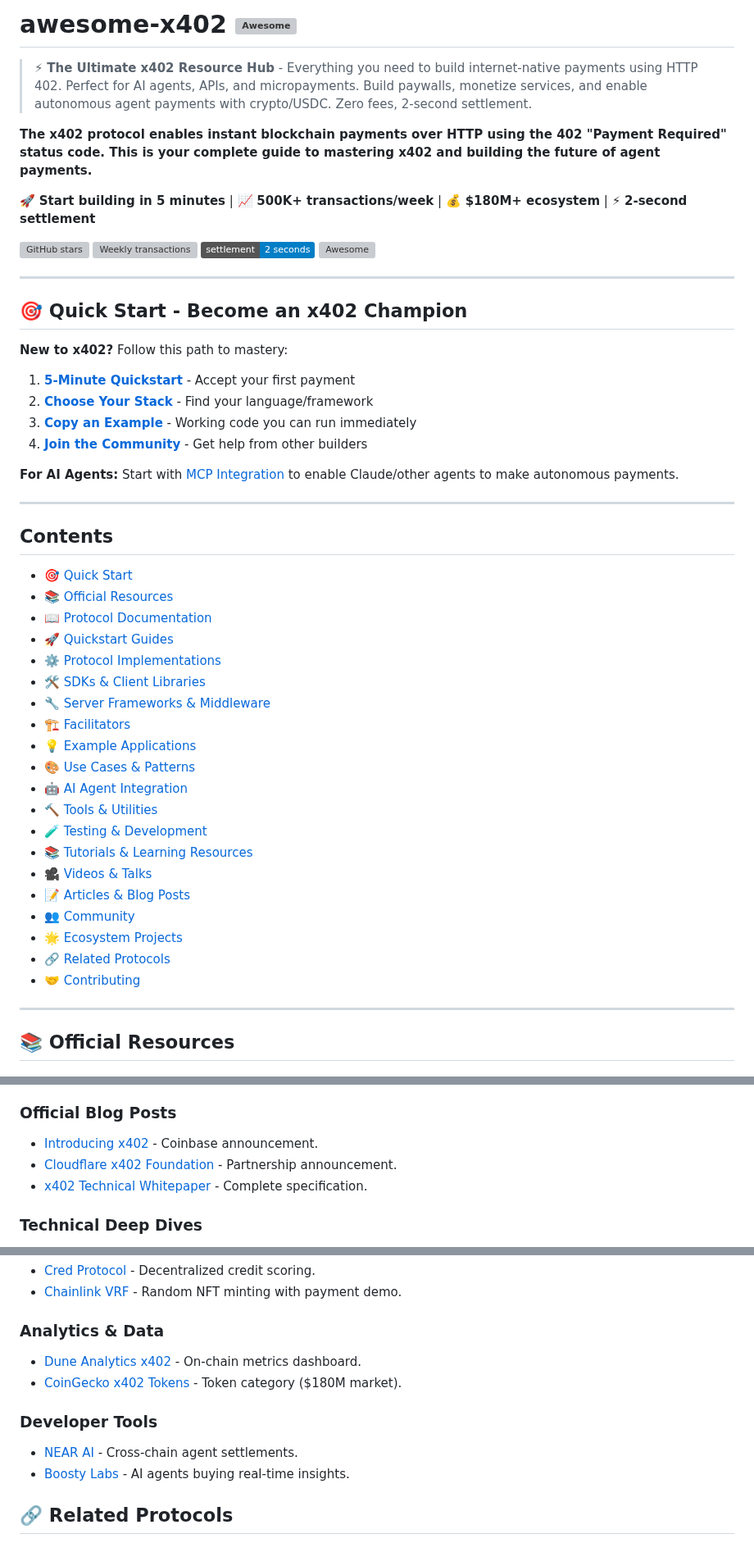
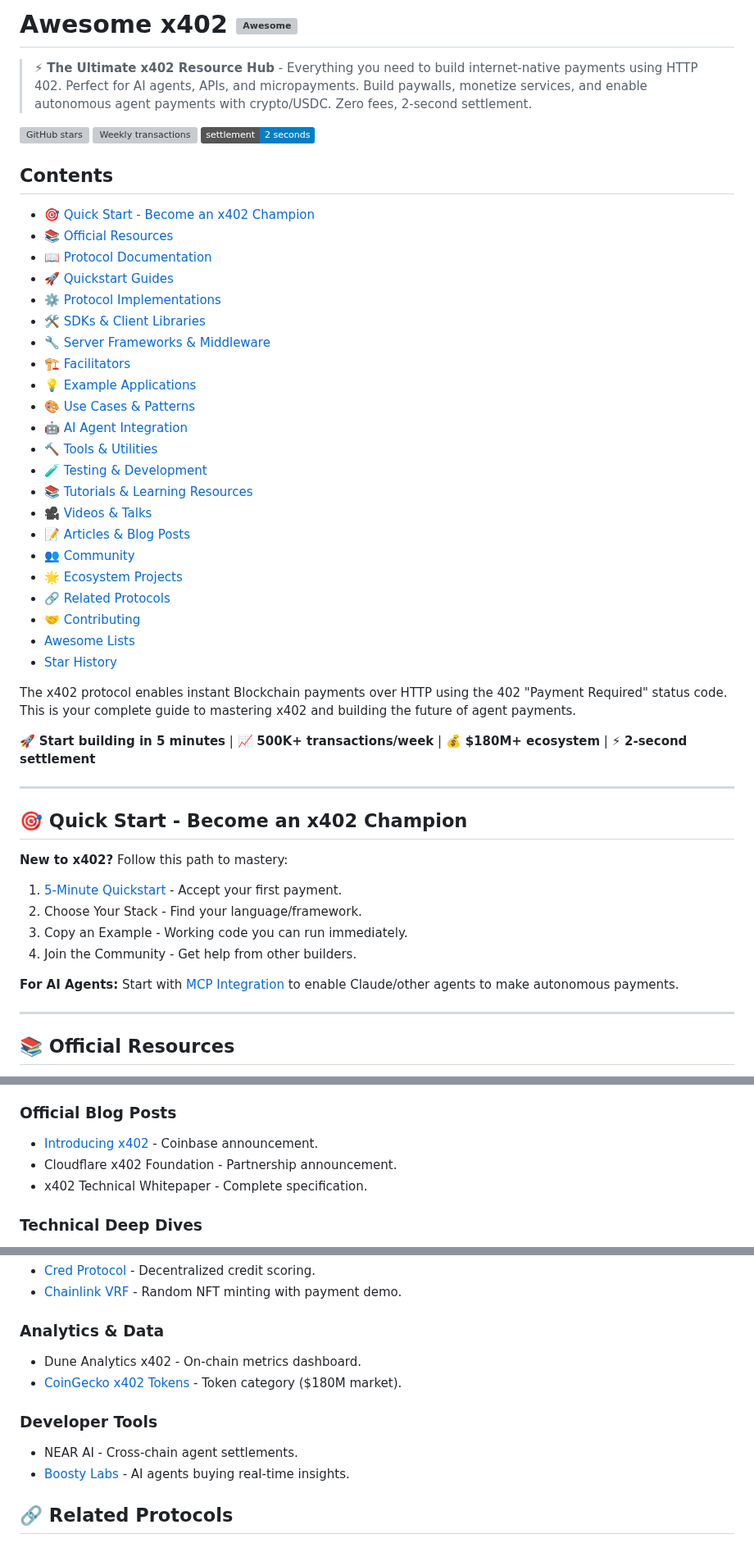
Before and after one commit to jon-lip/awesome-x402, a Markdown page: README.md, 3 parts joined by grey strips. Shown at 82% size. GitHub-like rendering; badges without logos; grey boxes are pictures that could not be loaded.

```diff
--- a/README.md
+++ b/README.md
@@ -1,34 +1,14 @@
-# awesome-x402 [![Awesome](https://awesome.re/badge.svg)](https://awesome.re)
+# Awesome x402 [![Awesome](https://awesome.re/badge.svg)](https://awesome.re)
 
 > ⚡ **The Ultimate x402 Resource Hub** - Everything you need to build internet-native payments using HTTP 402. Perfect for AI agents, APIs, and micropayments. Build paywalls, monetize services, and enable autonomous agent payments with crypto/USDC. Zero fees, 2-second settlement.
 
-**The x402 protocol enables instant blockchain payments over HTTP using the 402 "Payment Required" status code. This is your complete guide to mastering x402 and building the future of agent payments.**
-
-🚀 **Start building in 5 minutes** | 📈 **500K+ transactions/week** | 💰 **$180M+ ecosystem** | ⚡ **2-second settlement**
-
 [![GitHub stars](https://img.shields.io/github/stars/xpaysh/awesome-x402?style=social)](https://github.com/xpaysh/awesome-x402)
 [![Weekly transactions](https://img.shields.io/badge/transactions-500K%2Fweek-brightgreen)](https://dune.com/x402)
-[![Settlement time](https://img.shields.io/badge/settlement-2%20seconds-blue)](https://x402.org)
-[![Awesome](https://awesome.re/badge.svg)](https://awesome.re)
-
----
-
-## 🎯 Quick Start - Become an x402 Champion
-
-**New to x402?** Follow this path to mastery:
-
-1. **[5-Minute Quickstart](https://docs.cdp.coinbase.com/x402/quickstart-sellers)** - Accept your first payment
-2. **[Choose Your Stack](#protocol-implementations)** - Find your language/framework
-3. **[Copy an Example](#example-applications)** - Working code you can run immediately
-4. **[Join the Community](#community)** - Get help from other builders
-
-**For AI Agents:** Start with [MCP Integration](#model-context-protocol-mcp) to enable Claude/other agents to make autonomous payments.
-
----
+![Settlement time](https://img.shields.io/badge/settlement-2%20seconds-blue)
 
 ## Contents
 
-- [🎯 Quick Start](#-quick-start---become-an-x402-champion)
+- [🎯 Quick Start - Become an x402 Champion](#-quick-start---become-an-x402-champion)
 - [📚 Official Resources](#-official-resources)
 - [📖 Protocol Documentation](#-protocol-documentation)
 - [🚀 Quickstart Guides](#-quickstart-guides)
@@ -48,6 +28,25 @@
 - [🌟 Ecosystem Projects](#-ecosystem-projects)
 - [🔗 Related Protocols](#-related-protocols)
 - [🤝 Contributing](#-contributing)
+- [Awesome Lists](#awesome-lists)
+- [Star History](#star-history)
+
+The x402 protocol enables instant Blockchain payments over HTTP using the 402 "Payment Required" status code. This is your complete guide to mastering x402 and building the future of agent payments.
+
+🚀 **Start building in 5 minutes** | 📈 **500K+ transactions/week** | 💰 **$180M+ ecosystem** | ⚡ **2-second settlement**
+
+---
+
+## 🎯 Quick Start - Become an x402 Champion
+
+**New to x402?** Follow this path to mastery:
+
+1. [5-Minute Quickstart](https://docs.cdp.coinbase.com/x402/quickstart-sellers) - Accept your first payment.
+2. Choose Your Stack - Find your language/framework.
+3. Copy an Example - Working code you can run immediately.
+4. Join the Community - Get help from other builders.
+
+**For AI Agents:** Start with [MCP Integration](#model-context-protocol-mcp) to enable Claude/other agents to make autonomous payments.
 
 ---
 
@@ -421,8 +404,8 @@ Written content about x402.
 ### Official Blog Posts
 
 - [Introducing x402](https://www.coinbase.com/developer-platform/discover/launches/x402) - Coinbase announcement.
-- [Cloudflare x402 Foundation](https://blog.cloudflare.com/x402/) - Partnership announcement.
-- [x402 Technical Whitepaper](https://x402.org/x402-whitepaper.pdf) - Complete specification.
+- Cloudflare x402 Foundation - Partnership announcement.
+- x402 Technical Whitepaper - Complete specification.
 
 ### Technical Deep Dives
 
@@ -494,12 +477,12 @@ Projects building with or extending x402.
 
 ### Analytics & Data
 
-- [Dune Analytics x402](https://dune.com/x402) - On-chain metrics dashboard.
+- Dune Analytics x402 - On-chain metrics dashboard.
 - [CoinGecko x402 Tokens](https://coingecko.com/en/categories/x402) - Token category ($180M market).
 
 ### Developer Tools
 
-- [NEAR AI](https://near.ai) - Cross-chain agent settlements.
+- NEAR AI - Cross-chain agent settlements.
 - [Boosty Labs](https://boosty.io) - AI agents buying real-time insights.
 
 ## 🔗 Related Protocols
```
Also changed, not shown: other parts of README.md (+53 -75 lines).
